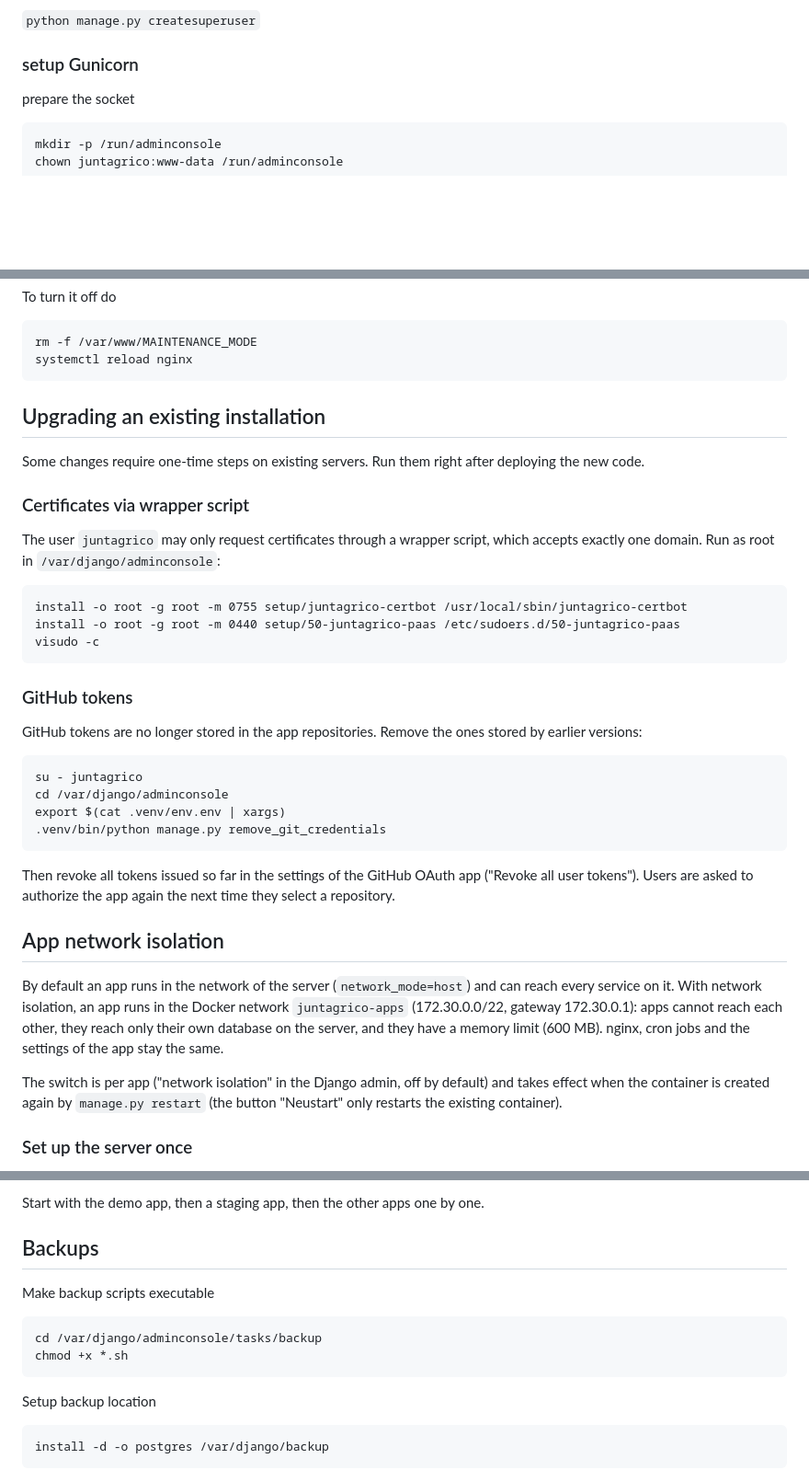
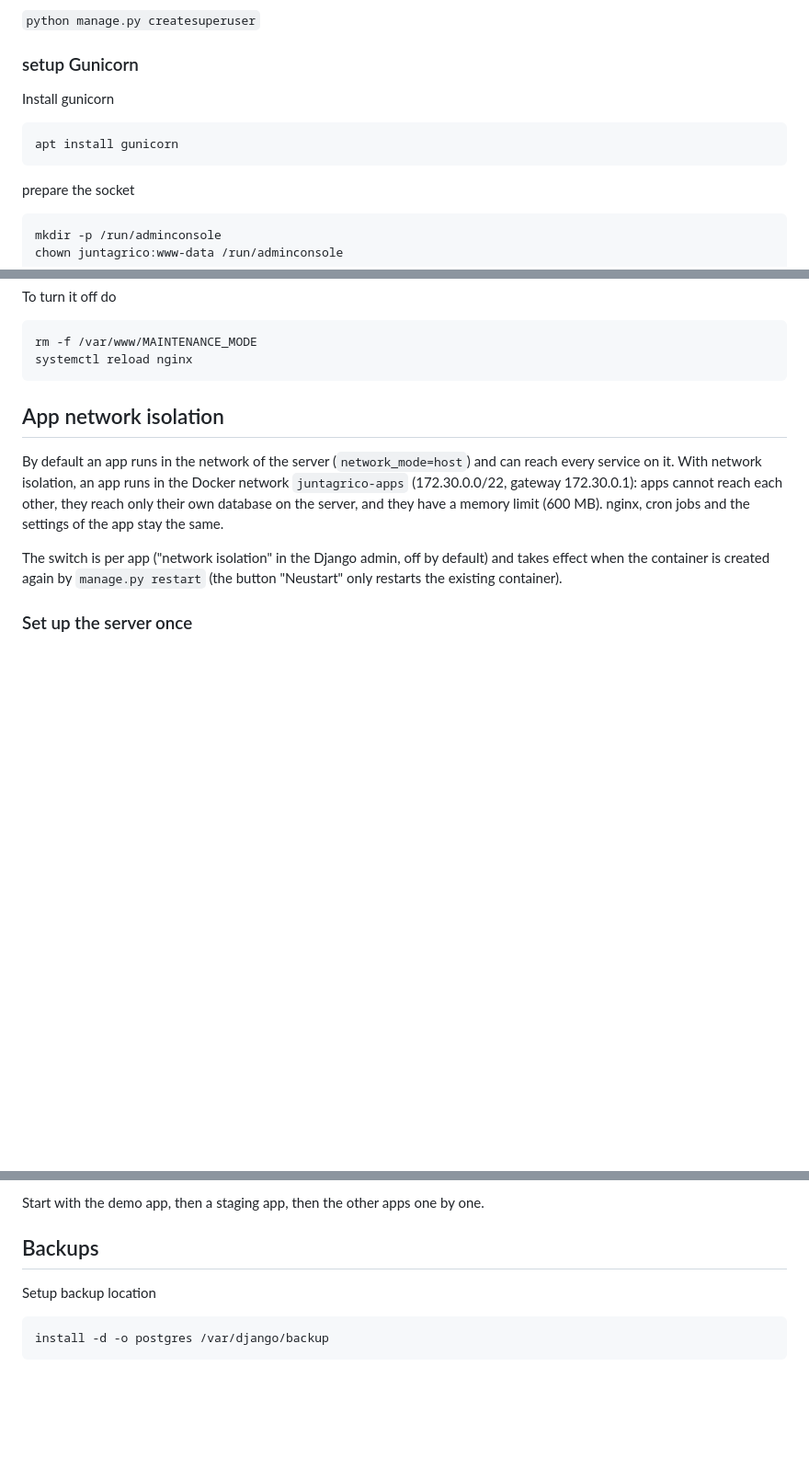
Before and after one commit to juntagrico/juntagrico-paas, a Markdown page: README.md, 3 parts joined by grey strips. Shown at 92% size. Drawn GitHub-style; blank space fills up the shorter version.

Commit message:
doc: update readme

````diff
--- a/README.md
+++ b/README.md
@@ -91,6 +102,11 @@ Create superuser
 `python manage.py createsuperuser`
 
 ### setup Gunicorn
+
+Install gunicorn
+```
+apt install gunicorn
+```
 
 prepare the socket
 ```
@@ -229,34 +230,6 @@ To turn it off do
 rm -f /var/www/MAINTENANCE_MODE
 systemctl reload nginx
 ```
-
-
-## Upgrading an existing installation
-
-Some changes require one-time steps on existing servers. Run them right after deploying the new code.
-
-### Certificates via wrapper script
-
-The user `juntagrico` may only request certificates through a wrapper script, which accepts exactly one domain.
-Run as root in `/var/django/adminconsole`:
-```
-install -o root -g root -m 0755 setup/juntagrico-certbot /usr/local/sbin/juntagrico-certbot
-install -o root -g root -m 0440 setup/50-juntagrico-paas /etc/sudoers.d/50-juntagrico-paas
-visudo -c
-```
-
-### GitHub tokens
-
-GitHub tokens are no longer stored in the app repositories. Remove the ones stored by earlier versions:
-```
-su - juntagrico
-cd /var/django/adminconsole
-export $(cat .venv/env.env | xargs)
-.venv/bin/python manage.py remove_git_credentials
-```
-
-Then revoke all tokens issued so far in the settings of the GitHub OAuth app ("Revoke all user tokens").
-Users are asked to authorize the app again the next time they select a repository.
 
 
 ## App network isolation
@@ -327,13 +300,6 @@ Start with the demo app, then a staging app, then the other apps one by one.
 
 ## Backups
 
-Make backup scripts executable
-
-```
-cd /var/django/adminconsole/tasks/backup
-chmod +x *.sh
-```
-
 Setup backup location
 
 ```
````
Also changed, not shown: other parts of README.md (+17 -21 lines).
